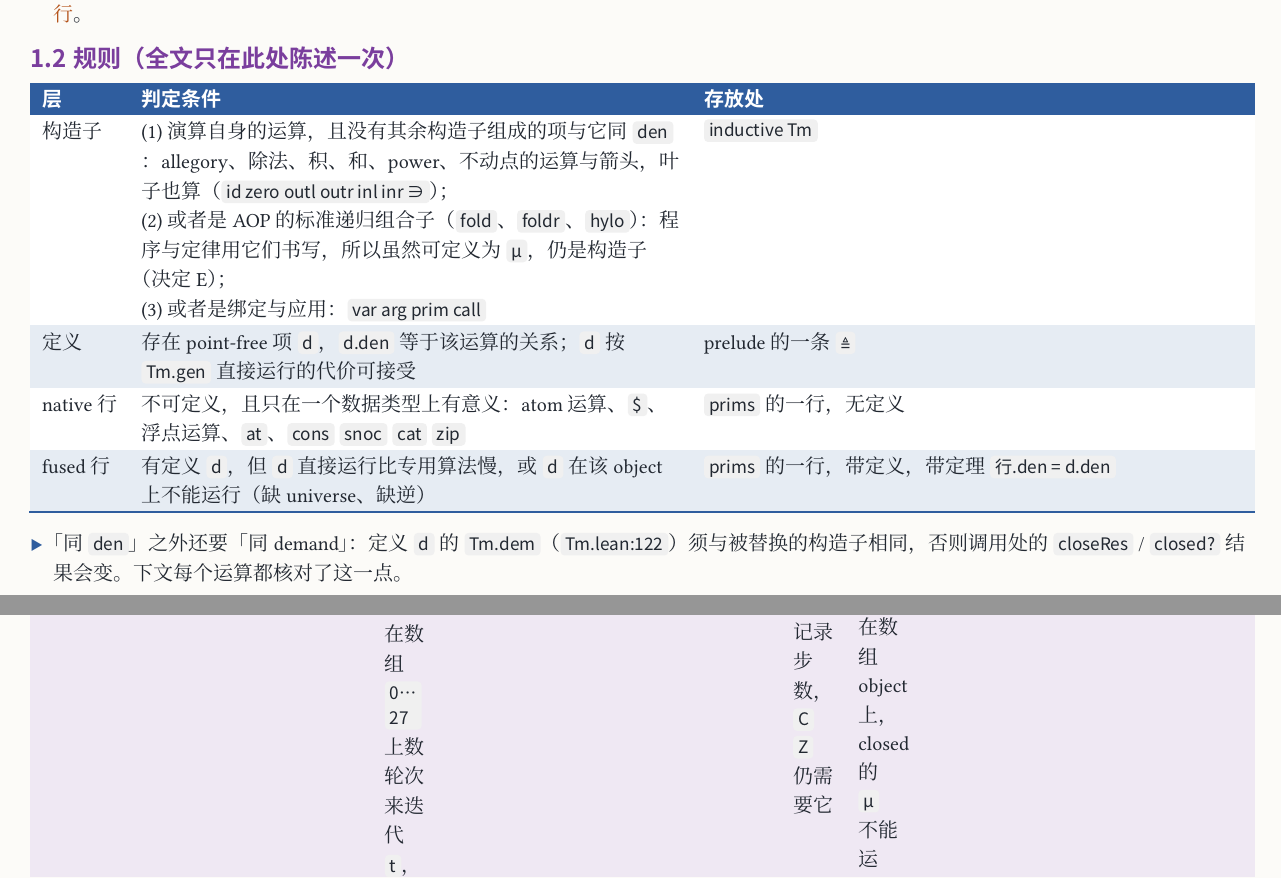
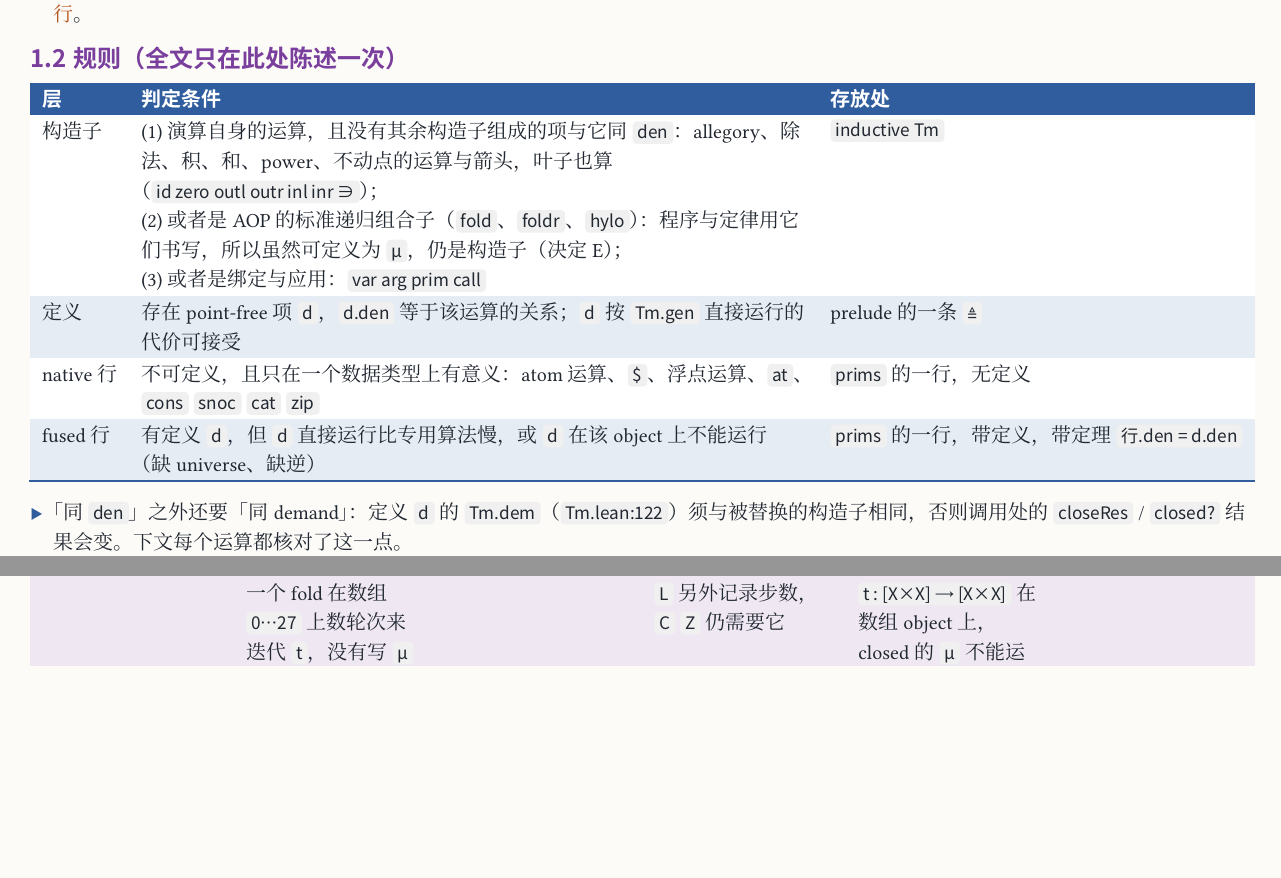
Before and after one commit to co-dh/rel, a Typst document (doc/tm-minimal-design.zh.typ, which reads doc/tbl.typ): two parts of pages 1 and 7 of 15 before the commit and two parts of pages 1 and 6 of 13 after it, joined at a grey line, cut so that both start at the same text, the shorter picture padded with empty space. Compiled offline with Typst 0.15; a missing font is replaced by an installed copy or a similar font.

Commit message:
doc: tbl column widths by max-min fair allocation, one shared helper
Co-Authored-By: Claude Sonnet 5.5 <noreply@anthropic.com>

```diff
--- /dev/null
+++ b/doc/tbl.typ
@@ -0,0 +1,41 @@
+// shared by the design notes: striped table with a coloured header, column widths by max-min fair allocation
+#let soft(c) = c.lighten(88%)
+
+// `auto` and `fr` columns are sized by content, as HTML tables do: need = widest unwrapped cell + inset.
+// If all needs fit, each gets its need plus a share of the slack in proportion to it; otherwise water-fill:
+// a column needing less than the equal share keeps its need, the rest split what is left equally.
+// Explicit lengths (pt, cm, %) are kept as given. Why: a per-column cap lets long `auto` cells starve the rest.
+#let col-widths(cols, needs, total) = {
+  let by-content(c) = c == auto or type(c) == fraction
+  let resolve(c) = if type(c) == ratio { c * total } else if type(c) == relative { c.length + c.ratio * total } else { c }
+  let left = total - cols.filter(c => not by-content(c)).map(resolve).fold(0pt, (a, b) => a + b)
+  let idx = range(cols.len()).filter(i => by-content(cols.at(i)))
+  let w = (:)
+  let pool = idx
+  let sum(is) = is.map(i => needs.at(i)).fold(0pt, (a, b) => a + b)
+  if sum(idx) <= left {
+    for i in idx { w.insert(str(i), needs.at(i) * (left / sum(idx))) }
+  } else {
+    let go = true
+    while go and pool.len() > 0 {
+      let share = left / pool.len()
+      let small = pool.filter(i => needs.at(i) <= share)
+      go = small.len() > 0
+      for i in small { w.insert(str(i), needs.at(i)); left -= needs.at(i) }
+      pool = pool.filter(i => i not in small)
+    }
+    for i in pool { w.insert(str(i), left / pool.len()) }
+  }
+  cols.enumerate().map(((i, c)) => if by-content(c) { w.at(str(i)) } else { c })
+}
+
+#let tbl(color, cols, head, ..cells) = layout(size => {
+  let needs = range(cols.len()).map(i => calc.max(..(head.at(i), ..cells.pos().enumerate()
+    .filter(((k, _)) => calc.rem(k, cols.len()) == i).map(((_, x)) => x)).map(x => measure(x).width)) + 12pt)
+  table(
+    columns: col-widths(cols, needs, size.width),
+    stroke: none, inset: (x: 6pt, y: 4.5pt),
+    fill: (_, y) => if y == 0 { color } else if calc.even(y) { soft(color) } else { white },
+    table.header(..head.map(h => text(fill: white, weight: "bold", font: "Noto Sans CJK SC", h))),
+    ..cells, table.hline(stroke: 0.8pt + color))
+})
```
Also changed, not shown: doc/rel-architecture.zh.typ (+1 -12 lines), doc/tm-minimal-design.zh.typ (+1 -11 lines), doc/tm-minimal-design.zh.pdf.
